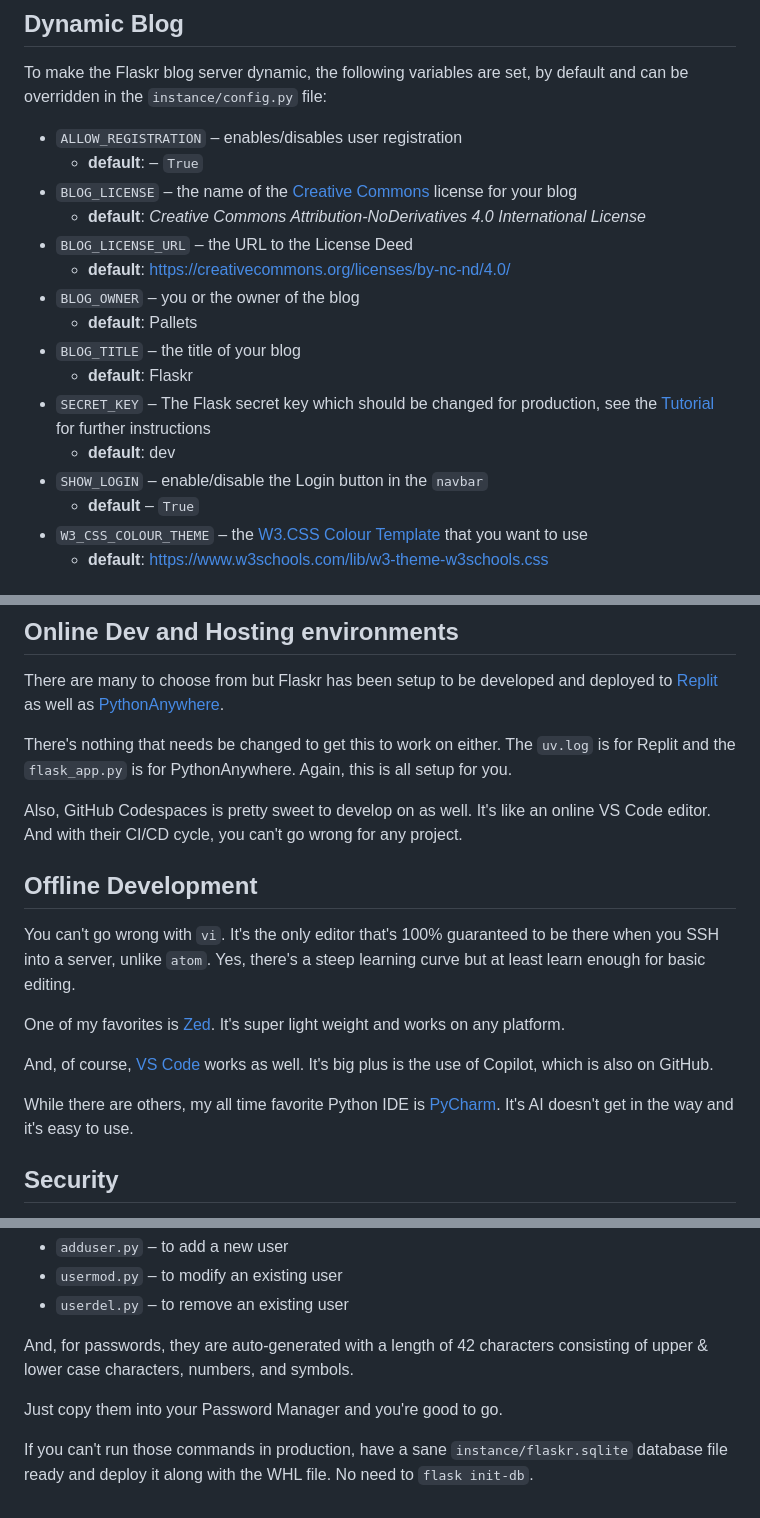
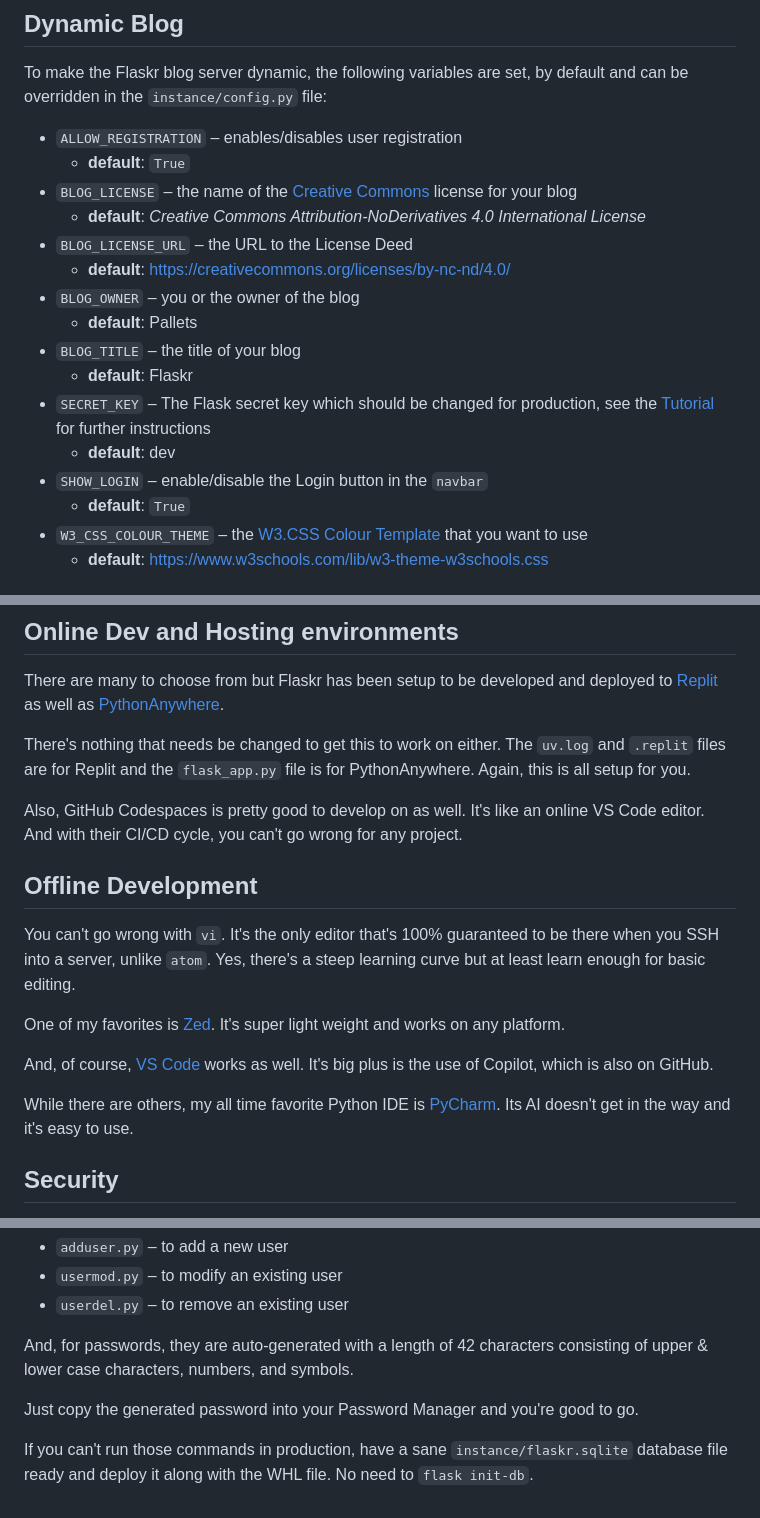
Before and after one commit to SarahRogue81/Flaskr, a Markdown page: README.md, 3 parts joined by grey strips. Drawn GitHub-style.

Commit message:
updated README for better clarification

```diff
--- a/README.md
+++ b/README.md
@@ -17,7 +17,7 @@ Inspired by [Flask's](https://pypi.org/project/Flask/) amazing [Tutorial](https:
 To make the Flaskr blog server dynamic, the following variables are set, by default and can be overridden in the `instance/config.py` file:
 
 - `ALLOW_REGISTRATION` &ndash; enables/disables user registration
-   - __default__: &ndash; `True`
+   - __default__: `True`
 - `BLOG_LICENSE` &ndash; the name of the [Creative Commons](https://creativecommons.org/) license for your blog
    - __default__: _Creative Commons Attribution-NoDerivatives 4.0 International License_
 - `BLOG_LICENSE_URL` &ndash; the URL to the License Deed
@@ -29,7 +29,7 @@ To make the Flaskr blog server dynamic, the following variables are set, by defa
 - `SECRET_KEY` &ndash; The Flask secret key which should be changed for production, see the [Tutorial](https://flask.palletsprojects.com/en/stable/tutorial/deploy/#configure-the-secret-key) for further instructions
    - __default__: dev
 - `SHOW_LOGIN` &ndash; enable/disable the Login button in the `navbar`
-   - __default__ &ndash; `True`
+   - __default__: `True`
 - `W3_CSS_COLOUR_THEME` &ndash; the [W3.CSS Colour Template](https://www.w3schools.com/w3css/w3css_color_themes.asp) that you want to use
    - __default__: https://www.w3schools.com/lib/w3-theme-w3schools.css
 
@@ -71,9 +71,9 @@ For information on running on a production server, please consult the [_Deploy t
 
 There are many to choose from but Flaskr has been setup to be developed and deployed to [Replit](https://replit.com/) as well as [PythonAnywhere](https://pythonanywhere.com).
 
-There's nothing that needs be changed to get this to work on either. The `uv.log` is for Replit and the `flask_app.py` is for PythonAnywhere. Again, this is all setup for you.
+There's nothing that needs be changed to get this to work on either. The `uv.log` and `.replit` files are for Replit and the `flask_app.py` file is for PythonAnywhere. Again, this is all setup for you.
 
-Also, GitHub Codespaces is pretty sweet to develop on as well. It's like an online VS Code editor. And with their CI/CD cycle, you can't go wrong for any project.
+Also, GitHub Codespaces is pretty good to develop on as well. It's like an online VS Code editor. And with their CI/CD cycle, you can't go wrong for any project.
 
 ## Offline Development
 
@@ -83,7 +83,7 @@ One of my favorites is [Zed](https://zed.dev/). It's super light weight and work
 
 And, of course, [VS Code](https://code.visualstudio.com/) works as well. It's big plus is the use of Copilot, which is also on GitHub.
 
-While there are others, my all time favorite Python IDE is [PyCharm](https://www.jetbrains.com/pycharm/). It's AI doesn\'t get in the way and it's easy to use.
+While there are others, my all time favorite Python IDE is [PyCharm](https://www.jetbrains.com/pycharm/). Its AI doesn't get in the way and it's easy to use.
 
 ## Security
 
@@ -97,6 +97,6 @@ Once registration is not allowed, the following non-Flask commands can be used t
 
 And, for passwords, they are auto-generated with a length of 42 characters consisting of upper & lower case characters, numbers, and symbols.
 
-Just copy them into your Password Manager and you're good to go.
+Just copy the generated password into your Password Manager and you're good to go.
 
 If you can't run those commands in production, have a sane `instance/flaskr.sqlite` database file ready and deploy it along with the WHL file. No need to `flask init-db`.
```
